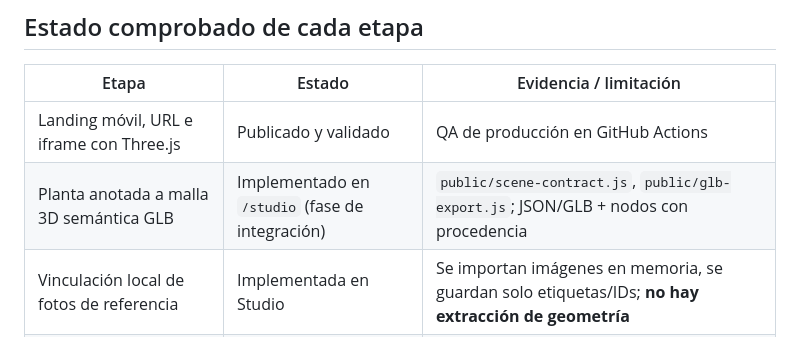
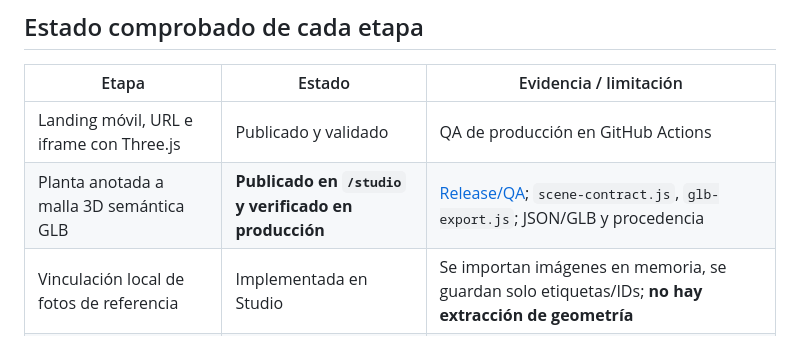
Before and after one commit to simondalmasso/casa-tour, a Markdown page: docs/RECONSTRUCTION.md, the part around the change. Rendered like a GitHub page.

Commit message:
docs: record verified live Studio, production QA and honest photo reconstruction status

```diff
--- a/docs/RECONSTRUCTION.md
+++ b/docs/RECONSTRUCTION.md
@@ -7,7 +7,7 @@ Actualización: 2026-10-09. Esta documentación distingue código probado, infra
 | Etapa | Estado | Evidencia / limitación |
 | --- | --- | --- |
 | Landing móvil, URL e iframe con Three.js | Publicado y validado | QA de producción en GitHub Actions |
-| Planta anotada a malla 3D semántica GLB | Implementado en `/studio` (fase de integración) | `public/scene-contract.js`, `public/glb-export.js`; JSON/GLB + nodos con procedencia |
+| Planta anotada a malla 3D semántica GLB | **Publicado en `/studio` y verificado en producción** | [Release/QA](https://github.com/simondalmasso/casa-tour/actions/runs/37995092708); `scene-contract.js`, `glb-export.js`; JSON/GLB y procedencia |
 | Vinculación local de fotos de referencia | Implementada en Studio | Se importan imágenes en memoria, se guardan solo etiquetas/IDs; **no hay extracción de geometría** |
 | Inspección de GLB externo | Implementada en Studio | GLTFLoader local; bloquea referencias externas de imágenes/buffers; no certifica escala |
 | Calibración automática de cámaras para fotos | Pendiente | COLMAP/MASt3R/poses, instalación y validación con fotografías autorizadas |
```
